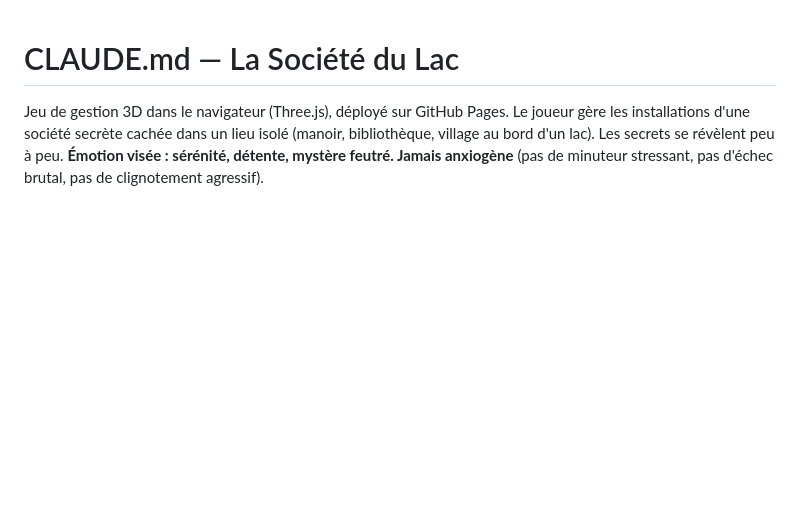
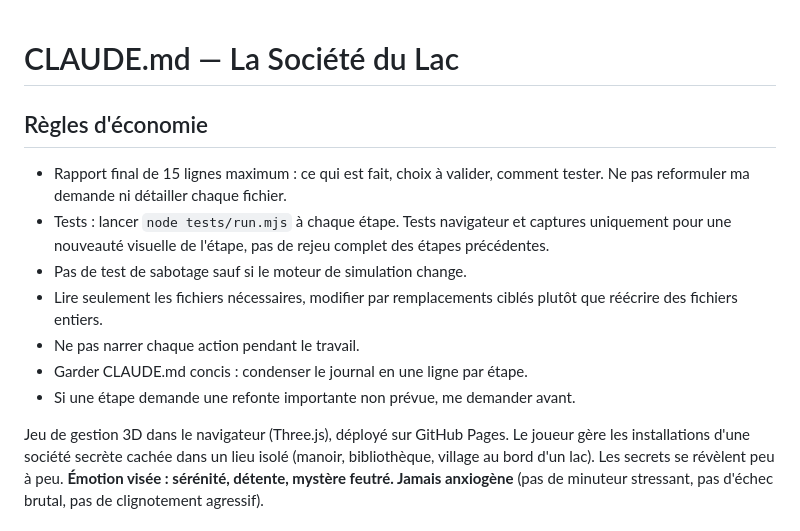
Before and after one commit to Aftra1/Jeux_3D_farming, a Markdown page: CLAUDE.md, the part around the change. Drawn GitHub-style; blank space fills up the shorter version.

Commit message:
CLAUDE.md : ajout des règles d'économie
Co-Authored-By: Claude Opus 5.5 <noreply@anthropic.com>
Claude-Session: https://claude.ai/code/session_01425LLCyf1WUvGTZxgaaHVh

```diff
--- a/CLAUDE.md
+++ b/CLAUDE.md
@@ -1,4 +1,13 @@
 # CLAUDE.md — La Société du Lac
+
+## Règles d'économie
+- Rapport final de 15 lignes maximum : ce qui est fait, choix à valider, comment tester. Ne pas reformuler ma demande ni détailler chaque fichier.
+- Tests : lancer `node tests/run.mjs` à chaque étape. Tests navigateur et captures uniquement pour une nouveauté visuelle de l'étape, pas de rejeu complet des étapes précédentes.
+- Pas de test de sabotage sauf si le moteur de simulation change.
+- Lire seulement les fichiers nécessaires, modifier par remplacements ciblés plutôt que réécrire des fichiers entiers.
+- Ne pas narrer chaque action pendant le travail.
+- Garder CLAUDE.md concis : condenser le journal en une ligne par étape.
+- Si une étape demande une refonte importante non prévue, me demander avant.
 
 Jeu de gestion 3D dans le navigateur (Three.js), déployé sur GitHub Pages.
 Le joueur gère les installations d'une société secrète cachée dans un lieu isolé
```
